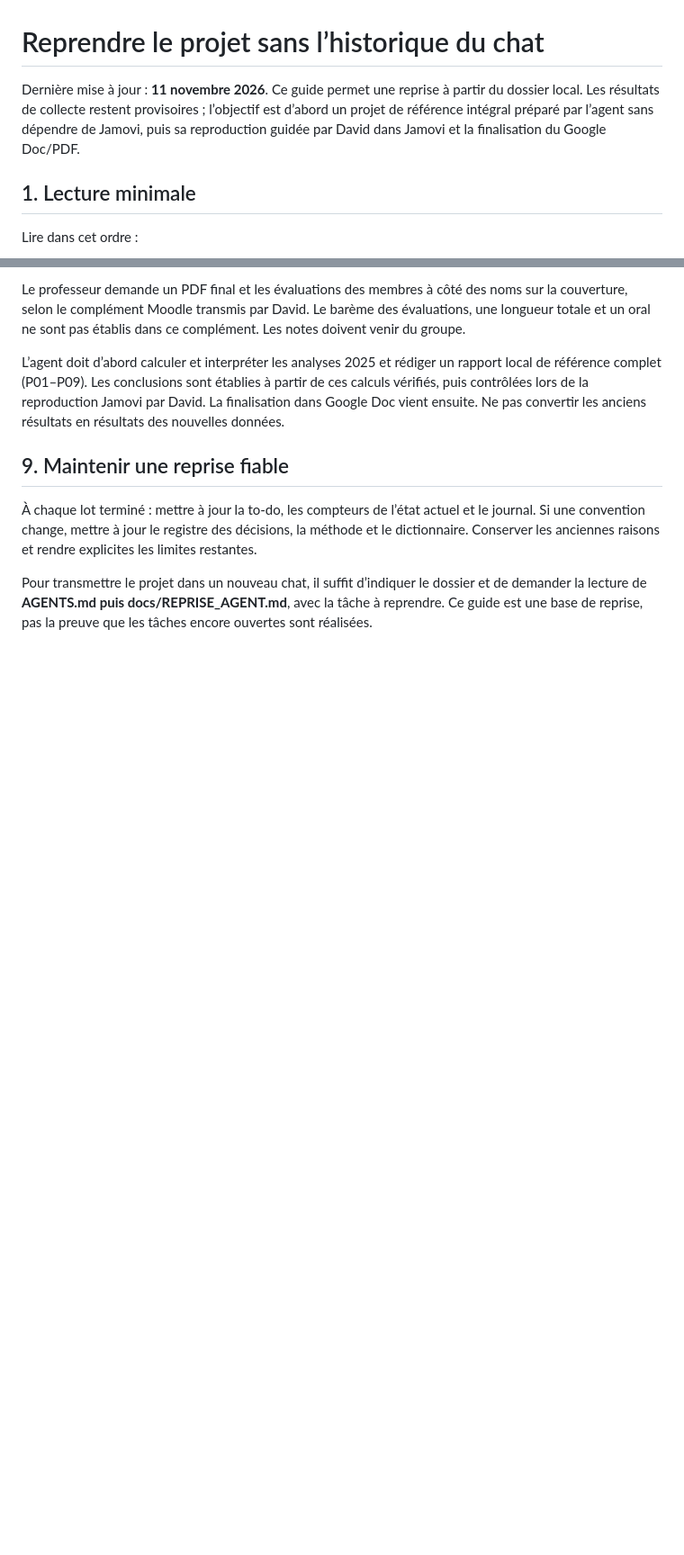
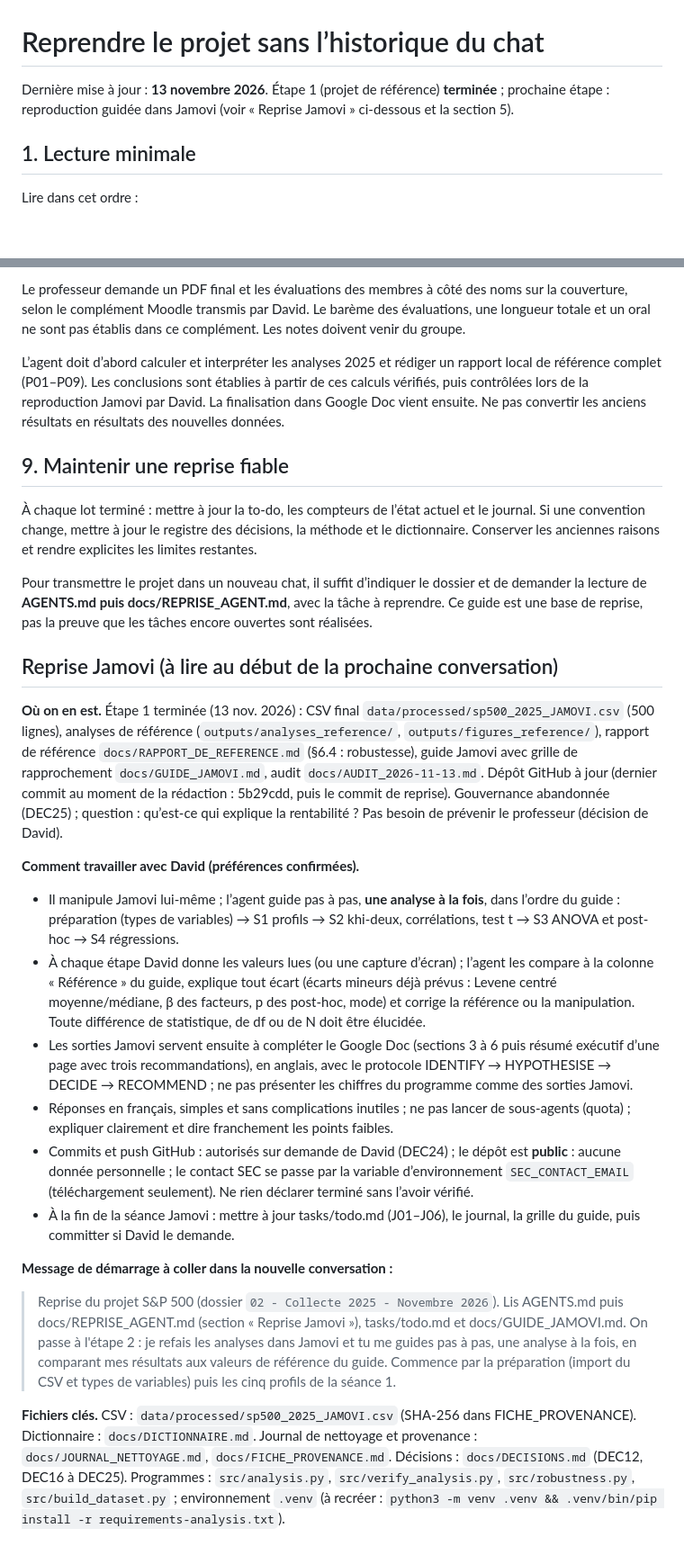
Before and after one commit to Voklinox/Group-Work-S-P-500, a Markdown page: 02 - Collecte 2025 - Novembre 2026/docs/REPRISE_AGENT.md, 2 parts joined by grey strips. Shown at 90% size. Drawn GitHub-style; blank space fills up the shorter version.

Commit message:
Préparation de la reprise Jamovi : guide de reprise, instructions et message de démarrage
Co-Authored-By: Claude Sonnet 5.5 <noreply@anthropic.com>

```diff
--- a/02 - Collecte 2025 - Novembre 2026/docs/REPRISE_AGENT.md
+++ b/02 - Collecte 2025 - Novembre 2026/docs/REPRISE_AGENT.md
@@ -1,6 +1,6 @@
 # Reprendre le projet sans l’historique du chat
 
-Dernière mise à jour : **11 novembre 2026**. Ce guide permet une reprise à partir du dossier local. Les résultats de collecte restent provisoires ; l’objectif est d’abord un projet de référence intégral préparé par l’agent sans dépendre de Jamovi, puis sa reproduction guidée par David dans Jamovi et la finalisation du Google Doc/PDF.
+Dernière mise à jour : **13 novembre 2026**. Étape 1 (projet de référence) **terminée** ; prochaine étape : reproduction guidée dans Jamovi (voir « Reprise Jamovi » ci-dessous et la section 5).
 
 ## 1. Lecture minimale
 
@@ -145,3 +145,21 @@ L’agent doit d’abord calculer et interpréter les analyses 2025 et rédiger
 À chaque lot terminé : mettre à jour la to-do, les compteurs de l’état actuel et le journal. Si une convention change, mettre à jour le registre des décisions, la méthode et le dictionnaire. Conserver les anciennes raisons et rendre explicites les limites restantes.
 
 Pour transmettre le projet dans un nouveau chat, il suffit d’indiquer le dossier et de demander la lecture de **AGENTS.md puis docs/REPRISE_AGENT.md**, avec la tâche à reprendre. Ce guide est une base de reprise, pas la preuve que les tâches encore ouvertes sont réalisées.
+
+## Reprise Jamovi (à lire au début de la prochaine conversation)
+
+**Où on en est.** Étape 1 terminée (13 nov. 2026) : CSV final `data/processed/sp500_2025_JAMOVI.csv` (500 lignes), analyses de référence (`outputs/analyses_reference/`, `outputs/figures_reference/`), rapport de référence `docs/RAPPORT_DE_REFERENCE.md` (§6.4 : robustesse), guide Jamovi avec grille de rapprochement `docs/GUIDE_JAMOVI.md`, audit `docs/AUDIT_2026-11-13.md`. Dépôt GitHub à jour (dernier commit au moment de la rédaction : 5b29cdd, puis le commit de reprise). Gouvernance abandonnée (DEC25) ; question : qu’est-ce qui explique la rentabilité ? Pas besoin de prévenir le professeur (décision de David).
+
+**Comment travailler avec David (préférences confirmées).**
+- Il manipule Jamovi lui-même ; l’agent guide pas à pas, **une analyse à la fois**, dans l’ordre du guide : préparation (types de variables) → S1 profils → S2 khi-deux, corrélations, test t → S3 ANOVA et post-hoc → S4 régressions.
+- À chaque étape David donne les valeurs lues (ou une capture d’écran) ; l’agent les compare à la colonne « Référence » du guide, explique tout écart (écarts mineurs déjà prévus : Levene centré moyenne/médiane, β des facteurs, p des post-hoc, mode) et corrige la référence ou la manipulation. Toute différence de statistique, de df ou de N doit être élucidée.
+- Les sorties Jamovi servent ensuite à compléter le Google Doc (sections 3 à 6 puis résumé exécutif d’une page avec trois recommandations), en anglais, avec le protocole IDENTIFY → HYPOTHESISE → DECIDE → RECOMMEND ; ne pas présenter les chiffres du programme comme des sorties Jamovi.
+- Réponses en français, simples et sans complications inutiles ; ne pas lancer de sous-agents (quota) ; expliquer clairement et dire franchement les points faibles.
+- Commits et push GitHub : autorisés sur demande de David (DEC24) ; le dépôt est **public** : aucune donnée personnelle ; le contact SEC se passe par la variable d’environnement `SEC_CONTACT_EMAIL` (téléchargement seulement). Ne rien déclarer terminé sans l’avoir vérifié.
+- À la fin de la séance Jamovi : mettre à jour tasks/todo.md (J01–J06), le journal, la grille du guide, puis committer si David le demande.
+
+**Message de démarrage à coller dans la nouvelle conversation :**
+
+> Reprise du projet S&P 500 (dossier `02 - Collecte 2025 - Novembre 2026`). Lis AGENTS.md puis docs/REPRISE_AGENT.md (section « Reprise Jamovi »), tasks/todo.md et docs/GUIDE_JAMOVI.md. On passe à l'étape 2 : je refais les analyses dans Jamovi et tu me guides pas à pas, une analyse à la fois, en comparant mes résultats aux valeurs de référence du guide. Commence par la préparation (import du CSV et types de variables) puis les cinq profils de la séance 1.
+
+**Fichiers clés.** CSV : `data/processed/sp500_2025_JAMOVI.csv` (SHA-256 dans FICHE_PROVENANCE). Dictionnaire : `docs/DICTIONNAIRE.md`. Journal de nettoyage et provenance : `docs/JOURNAL_NETTOYAGE.md`, `docs/FICHE_PROVENANCE.md`. Décisions : `docs/DECISIONS.md` (DEC12, DEC16 à DEC25). Programmes : `src/analysis.py`, `src/verify_analysis.py`, `src/robustness.py`, `src/build_dataset.py` ; environnement `.venv` (à recréer : `python3 -m venv .venv && .venv/bin/pip install -r requirements-analysis.txt`).
```
Also changed, not shown: other parts of 02 - Collecte 2025 - Novembre 2026/docs/REPRISE_AGENT.md (+1 -1 lines), 02 - Collecte 2025 - Novembre 2026/AGENTS.md (+2 -2 lines).
